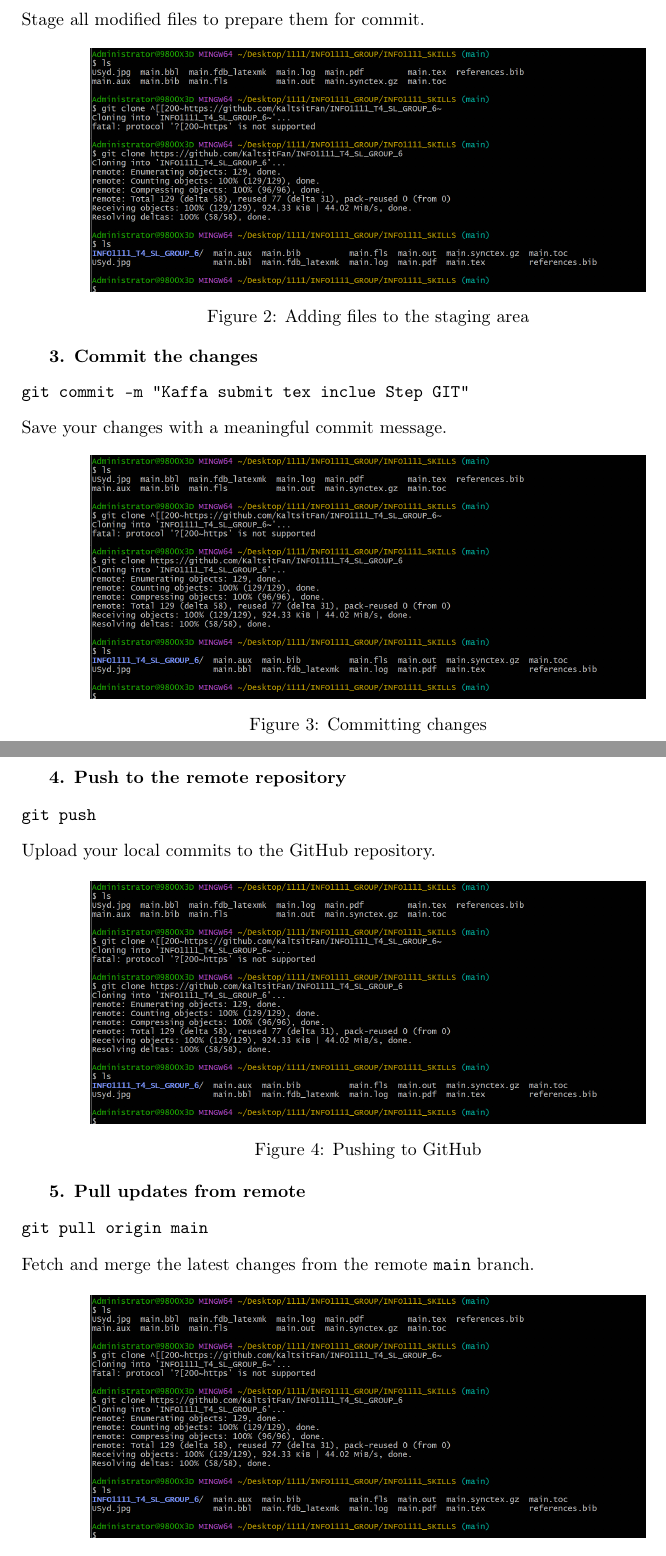
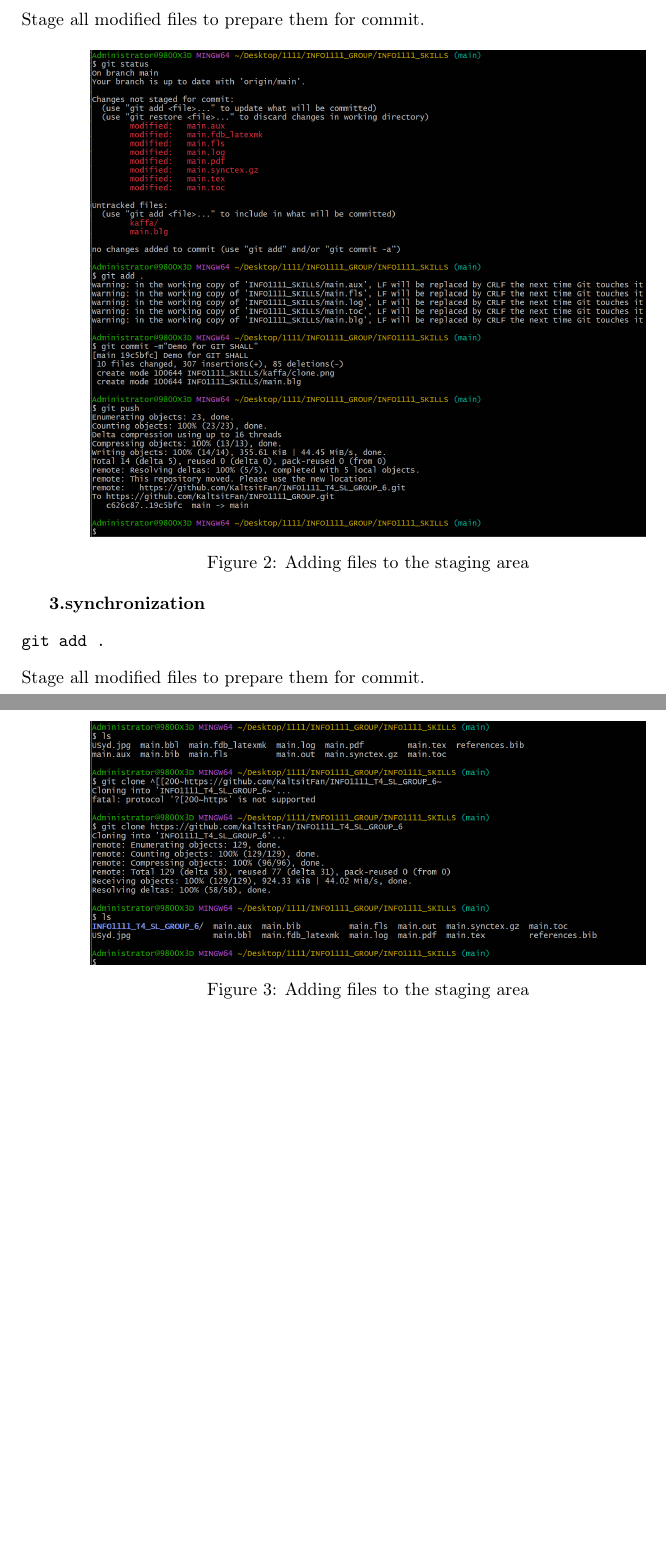
Before and after one commit to KaltsitFan/INFO1111_GROUP, a LaTeX document (INFO1111_SKILLS/main.tex): two parts of pages 5 and 6 of 11, joined at a grey line, cut so that both start at the same text, the shorter picture padded with empty space. Compiled offline with pdfLaTeX.

Commit message:
for the 1 2 Screen

```diff
--- a/INFO1111_SKILLS/main.tex
+++ b/INFO1111_SKILLS/main.tex
@@ -169,6 +169,17 @@ Download a copy of the remote repository to your local computer.This picture is
 
 \textbf{2. Add all changed files}
 \begin{verbatim}
+git add ./ git comimt -m"" / git push / git status
+\end{verbatim}
+Stage all modified files to prepare them for commit.
+
+\begin{center}
+\includegraphics[width=0.8\textwidth]{kaffa/push.png}
+\captionof{figure}{Adding files to the staging area}
+\end{center}
+
+\textbf{3.synchronization}
+\begin{verbatim}
 git add .
 \end{verbatim}
 Stage all modified files to prepare them for commit.
@@ -178,38 +189,8 @@ Stage all modified files to prepare them for commit.
 \captionof{figure}{Adding files to the staging area}
 \end{center}
 
-\textbf{3. Commit the changes}
-\begin{verbatim}
-git commit -m "Kaffa submit tex inclue Step GIT"
-\end{verbatim}
-Save your changes with a meaningful commit message.
 
-\begin{center}
-\includegraphics[width=0.8\textwidth]{kaffa/clone.png}
-\captionof{figure}{Committing changes}
-\end{center}
 
-\textbf{4. Push to the remote repository}
-\begin{verbatim}
-git push
-\end{verbatim}
-Upload your local commits to the GitHub repository.
-
-\begin{center}
-\includegraphics[width=0.8\textwidth]{kaffa/clone.png}
-\captionof{figure}{Pushing to GitHub}
-\end{center}
-
-\textbf{5. Pull updates from remote}
-\begin{verbatim}
-git pull origin main
-\end{verbatim}
-Fetch and merge the latest changes from the remote \texttt{main} branch.
-
-\begin{center}
-\includegraphics[width=0.8\textwidth]{kaffa/clone.png}
-\captionof{figure}{Pulling updates}
-\end{center}
 
 \newpage
 
```
Also changed, not shown: INFO1111_SKILLS/kaffa/push.png (added), INFO1111_SKILLS/main.pdf, 5 other files.
